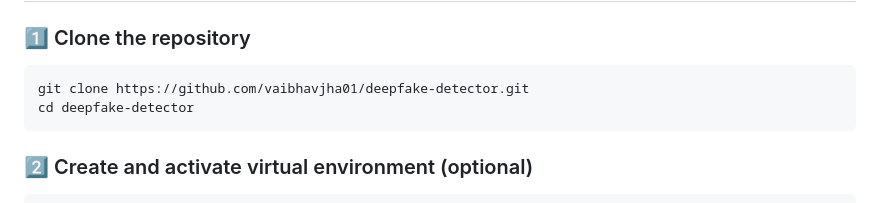
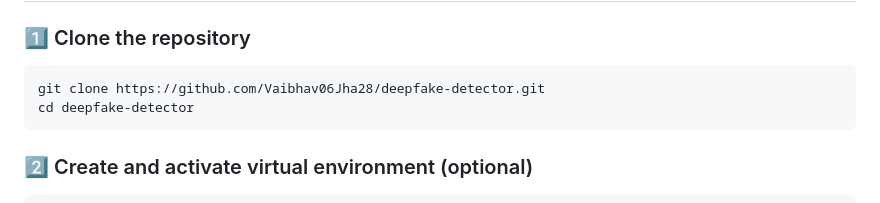
Before and after one commit to Vaibhav06Jha28/deepfake-detector, a Markdown page: README.md, the part around the change. Rendered like a GitHub page.

````diff
--- a/README.md
+++ b/README.md
@@ -58,7 +58,7 @@ We trained the model on the **DFDC dataset** (Deepfake Detection Challenge), usi
 
 ### 1️⃣ Clone the repository
 ```bash
-git clone https://github.com/vaibhavjha01/deepfake-detector.git
+git clone https://github.com/Vaibhav06Jha28/deepfake-detector.git
 cd deepfake-detector
 ```
 
````
